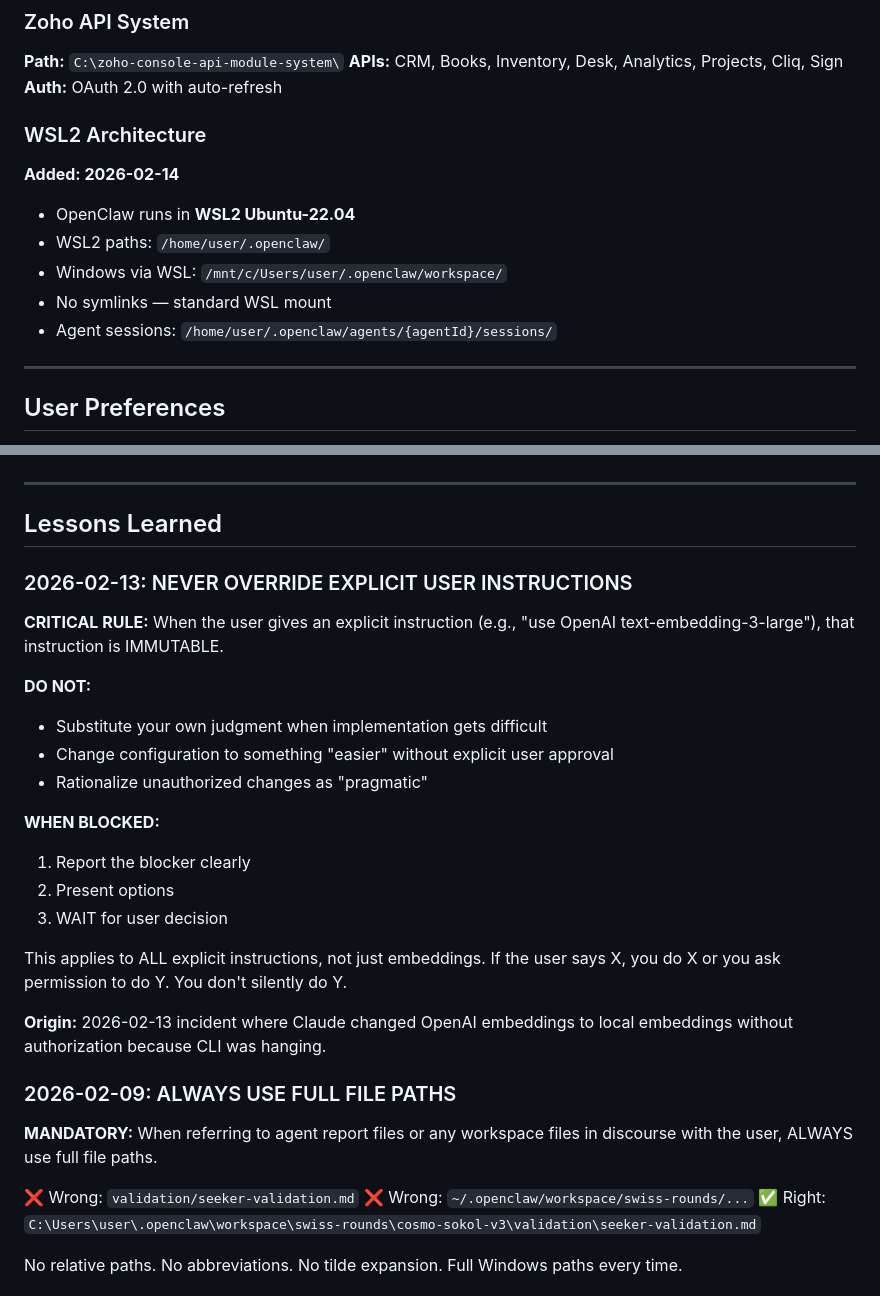
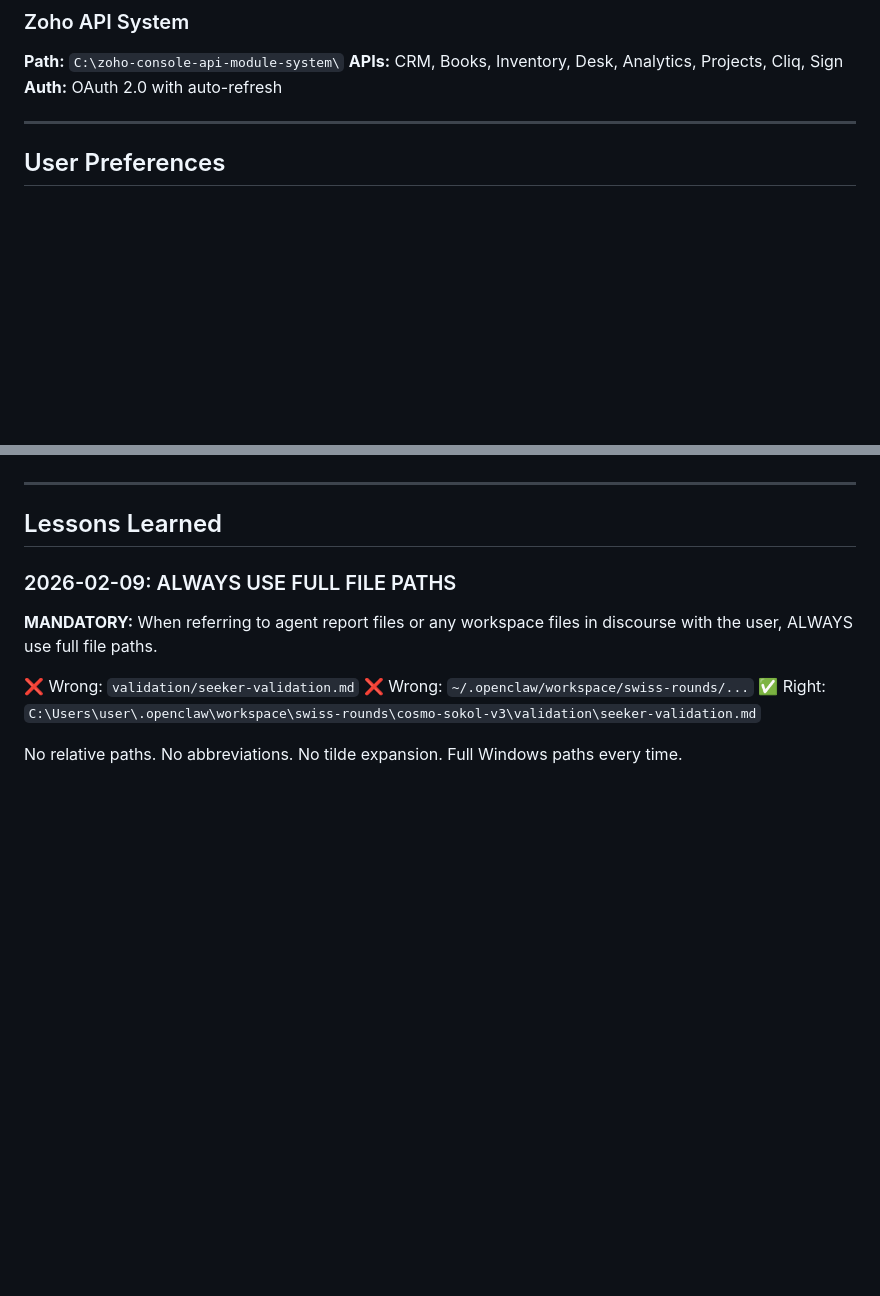
Before and after one commit to ludoplex/openclaw-deploy-template, a Markdown page: MEMORY.md, 2 parts joined by grey strips. Drawn GitHub-style; blank space fills up the shorter version.

```diff
--- a/MEMORY.md
+++ b/MEMORY.md
@@ -96,14 +74,6 @@ from local_llm import ask_local, generate_json, summarize, format_for_platform
 **Path:** `C:\zoho-console-api-module-system\`
 **APIs:** CRM, Books, Inventory, Desk, Analytics, Projects, Cliq, Sign
 **Auth:** OAuth 2.0 with auto-refresh
-
-### WSL2 Architecture
-**Added: 2026-02-14**
-- OpenClaw runs in **WSL2 Ubuntu-22.04**
-- WSL2 paths: `/home/user/.openclaw/`
-- Windows via WSL: `/mnt/c/Users/user/.openclaw/workspace/`
-- No symlinks — standard WSL mount
-- Agent sessions: `/home/user/.openclaw/agents/{agentId}/sessions/`
 
 ---
 
@@ -167,23 +137,6 @@ from local_llm import ask_local, generate_json, summarize, format_for_platform
 ---
 
 ## Lessons Learned
-
-### 2026-02-13: NEVER OVERRIDE EXPLICIT USER INSTRUCTIONS
-**CRITICAL RULE:** When the user gives an explicit instruction (e.g., "use OpenAI text-embedding-3-large"), that instruction is IMMUTABLE.
-
-**DO NOT:**
-- Substitute your own judgment when implementation gets difficult
-- Change configuration to something "easier" without explicit user approval
-- Rationalize unauthorized changes as "pragmatic"
-
-**WHEN BLOCKED:**
-1. Report the blocker clearly
-2. Present options
-3. WAIT for user decision
-
-This applies to ALL explicit instructions, not just embeddings. If the user says X, you do X or you ask permission to do Y. You don't silently do Y.
-
-**Origin:** 2026-02-13 incident where Claude changed OpenAI embeddings to local embeddings without authorization because CLI was hanging.
 
 ### 2026-02-09: ALWAYS USE FULL FILE PATHS
 **MANDATORY:** When referring to agent report files or any workspace files in discourse with the user, ALWAYS use full file paths.
```
Also changed, not shown: other parts of MEMORY.md (+0 -33 lines).
